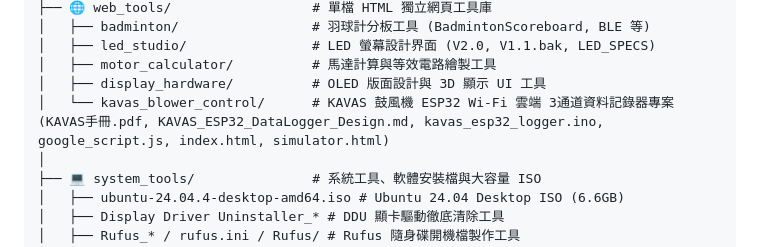
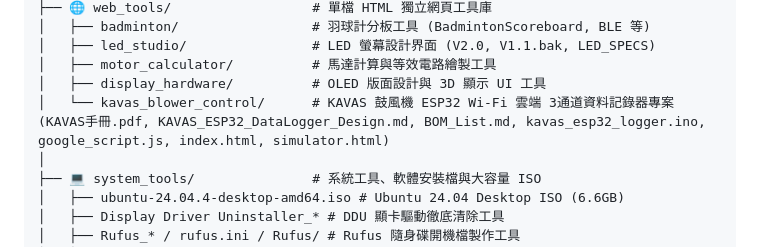
Before and after one commit to Isaacyang34/Homepage, a Markdown page: DIRECTORY_STRUCTURE.md, the part around the change. GitHub-like rendering.

Commit message:
Add standalone BOM_List.md with real product links and update DIRECTORY_STRUCTURE.md

```diff
--- a/DIRECTORY_STRUCTURE.md
+++ b/DIRECTORY_STRUCTURE.md
@@ -33,7 +33,7 @@ X13/
 │   ├── led_studio/                # LED 螢幕設計界面 (V2.0, V1.1.bak, LED_SPECS)
 │   ├── motor_calculator/          # 馬達計算與等效電路繪製工具
 │   ├── display_hardware/          # OLED 版面設計與 3D 顯示 UI 工具
-│   └── kavas_blower_control/      # KAVAS 鼓風機 ESP32 Wi-Fi 雲端 3通道資料記錄器專案 (KAVAS手冊.pdf, KAVAS_ESP32_DataLogger_Design.md, kavas_esp32_logger.ino, google_script.js, index.html, simulator.html)
+│   └── kavas_blower_control/      # KAVAS 鼓風機 ESP32 Wi-Fi 雲端 3通道資料記錄器專案 (KAVAS手冊.pdf, KAVAS_ESP32_DataLogger_Design.md, BOM_List.md, kavas_esp32_logger.ino, google_script.js, index.html, simulator.html)
 │
 ├── 💻 system_tools/               # 系統工具、軟體安裝檔與大容量 ISO
 │   ├── ubuntu-24.04.4-desktop-amd64.iso # Ubuntu 24.04 Desktop ISO (6.6GB)
```
Also changed, not shown: web_tools/kavas_blower_control/BOM_List.md (added, +53 -0 lines).
